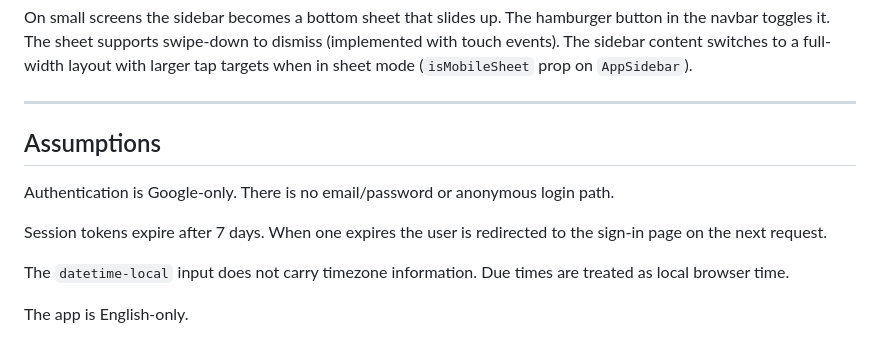
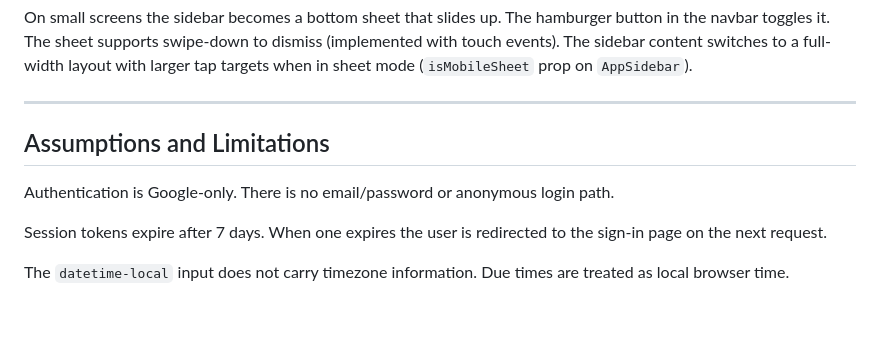
Before and after one commit to dileepapeiris1/todo-app, a Markdown page: frontend/README.md, the part around the change. Rendered like a GitHub page; blank space fills up the shorter version.

```diff
--- a/frontend/README.md
+++ b/frontend/README.md
@@ -197,12 +197,10 @@ On small screens the sidebar becomes a bottom sheet that slides up. The hamburge
 
 ---
 
-## Assumptions
+## Assumptions and Limitations
 
 Authentication is Google-only. There is no email/password or anonymous login path.
 
 Session tokens expire after 7 days. When one expires the user is redirected to the sign-in page on the next request.
 
 The `datetime-local` input does not carry timezone information. Due times are treated as local browser time.
-
-The app is English-only.
```
Also changed, not shown: backend/README.md (+1 -1 lines).
